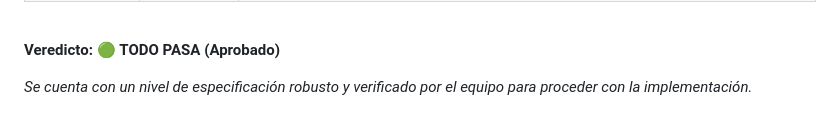
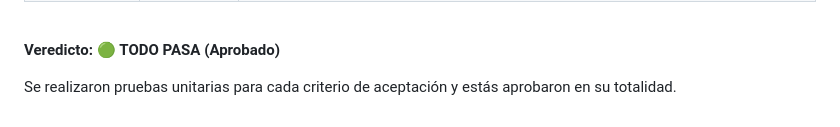
Before and after one commit to wquispe2203/TALLER-SISTEMAS, a Markdown page: README.md, the part around the change. Drawn GitHub-style.

Commit message:
docs Se actualizó el veredicto final respecto a los test

```diff
--- a/README.md
+++ b/README.md
@@ -51,4 +51,4 @@ El grupo revisor ha sometido la especificación (`spec.md`) a evaluación en las
 
 **Veredicto:** 🟢 **TODO PASA (Aprobado)**
 
-*Se cuenta con un nivel de especificación robusto y verificado por el equipo para proceder con la implementación.*
+Se realizaron pruebas unitarias para cada criterio de aceptación y estás aprobaron en su totalidad.
```
